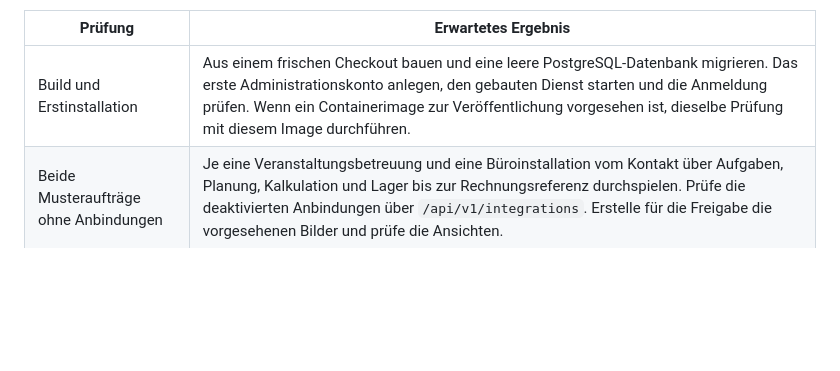
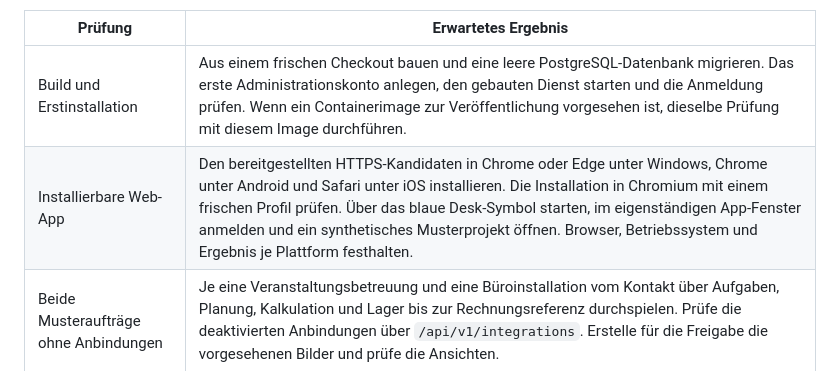
Before and after one commit to Vemoro/desk, a Markdown page: docs/release-abnahme.md, the part around the change. Rendered like a GitHub page; blank space fills up the shorter version.

```diff
--- a/docs/release-abnahme.md
+++ b/docs/release-abnahme.md
@@ -5,6 +5,7 @@ Halte im Prüfprotokoll den vollständigen Git-Commit, die verwendeten Bun- und
 | Prüfung | Erwartetes Ergebnis |
 | --- | --- |
 | Build und Erstinstallation | Aus einem frischen Checkout bauen und eine leere PostgreSQL-Datenbank migrieren. Das erste Administrationskonto anlegen, den gebauten Dienst starten und die Anmeldung prüfen. Wenn ein Containerimage zur Veröffentlichung vorgesehen ist, dieselbe Prüfung mit diesem Image durchführen. |
+| Installierbare Web-App | Den bereitgestellten HTTPS-Kandidaten in Chrome oder Edge unter Windows, Chrome unter Android und Safari unter iOS installieren. Die Installation in Chromium mit einem frischen Profil prüfen. Über das blaue Desk-Symbol starten, im eigenständigen App-Fenster anmelden und ein synthetisches Musterprojekt öffnen. Browser, Betriebssystem und Ergebnis je Plattform festhalten. |
 | Beide Musteraufträge ohne Anbindungen | Je eine Veranstaltungsbetreuung und eine Büroinstallation vom Kontakt über Aufgaben, Planung, Kalkulation und Lager bis zur Rechnungsreferenz durchspielen. Prüfe die deaktivierten Anbindungen über `/api/v1/integrations`. Erstelle für die Freigabe die vorgesehenen Bilder und prüfe die Ansichten. |
 | Wiederholung von Buchungen | Eine Übertragung mit unklarer Antwort erneut auslösen. Bei Wareneingang, Ausgabe, Rückgabe, Verbrauch und Vormerkungen denselben Vorgangsschlüssel verwenden. Bei Ist-Kosten dieselbe Kombination aus Quelle und Belegreferenz erneut importieren. Jeweils prüfen, dass genau eine fachliche Buchung entsteht. |
 | Buchung am richtigen Lagerort | Denselben Artikel für ein Projekt an zwei Lagerorten reservieren. Im Buchungsformular den beabsichtigten Eintrag auswählen. Prüfe, ob die Bewegung den gewählten Ort verändert und ob dieser im Verlauf sichtbar ist. |
```
Also changed, not shown: CHANGELOG.md (+1 -0 lines), docs/desk.md (+6 -0 lines), public/desk-app-180.png (added), public/desk-app-192.png (added), public/desk-app-512.png (added), public/desk-app-maskable-512.png (added), 3 other files.
